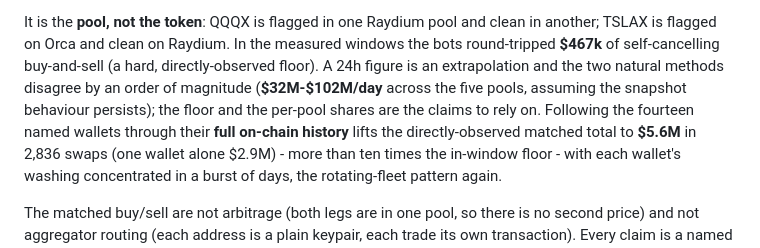
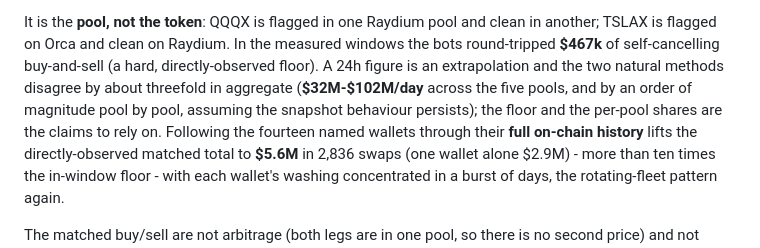
Before and after one commit to mkzung/solana-xstocks-wash-analysis, a Markdown page: README.md, the part around the change. Rendered like a GitHub page.

Commit message:
Correct 24h-extrapolation wording: aggregate range ~3x, order-of-magnitude is per-pool

```diff
--- a/README.md
+++ b/README.md
@@ -38,9 +38,9 @@ seed matches on-chain to the cent). The account-owner snapshot is committed in
 It is the **pool, not the token**: QQQX is flagged in one Raydium pool and clean in another;
 TSLAX is flagged on Orca and clean on Raydium. In the measured windows the bots round-tripped
 **$467k** of self-cancelling buy-and-sell (a hard, directly-observed floor). A 24h figure is an
-extrapolation and the two natural methods disagree by an order of magnitude (**$32M-$102M/day**
-across the five pools, assuming the snapshot behaviour persists); the floor and the per-pool
-shares are the claims to rely on. Following the fourteen named wallets through their **full
+extrapolation and the two natural methods disagree by about threefold in aggregate (**$32M-$102M/day**
+across the five pools, and by an order of magnitude pool by pool, assuming the snapshot behaviour
+persists); the floor and the per-pool shares are the claims to rely on. Following the fourteen named wallets through their **full
 on-chain history** lifts the directly-observed matched total to **$5.6M** in 2,836 swaps (one
 wallet alone $2.9M) - more than ten times the in-window floor - with each wallet's washing
 concentrated in a burst of days, the rotating-fleet pattern again.
```
Also changed, not shown: post/index.md (+1 -1 lines).
